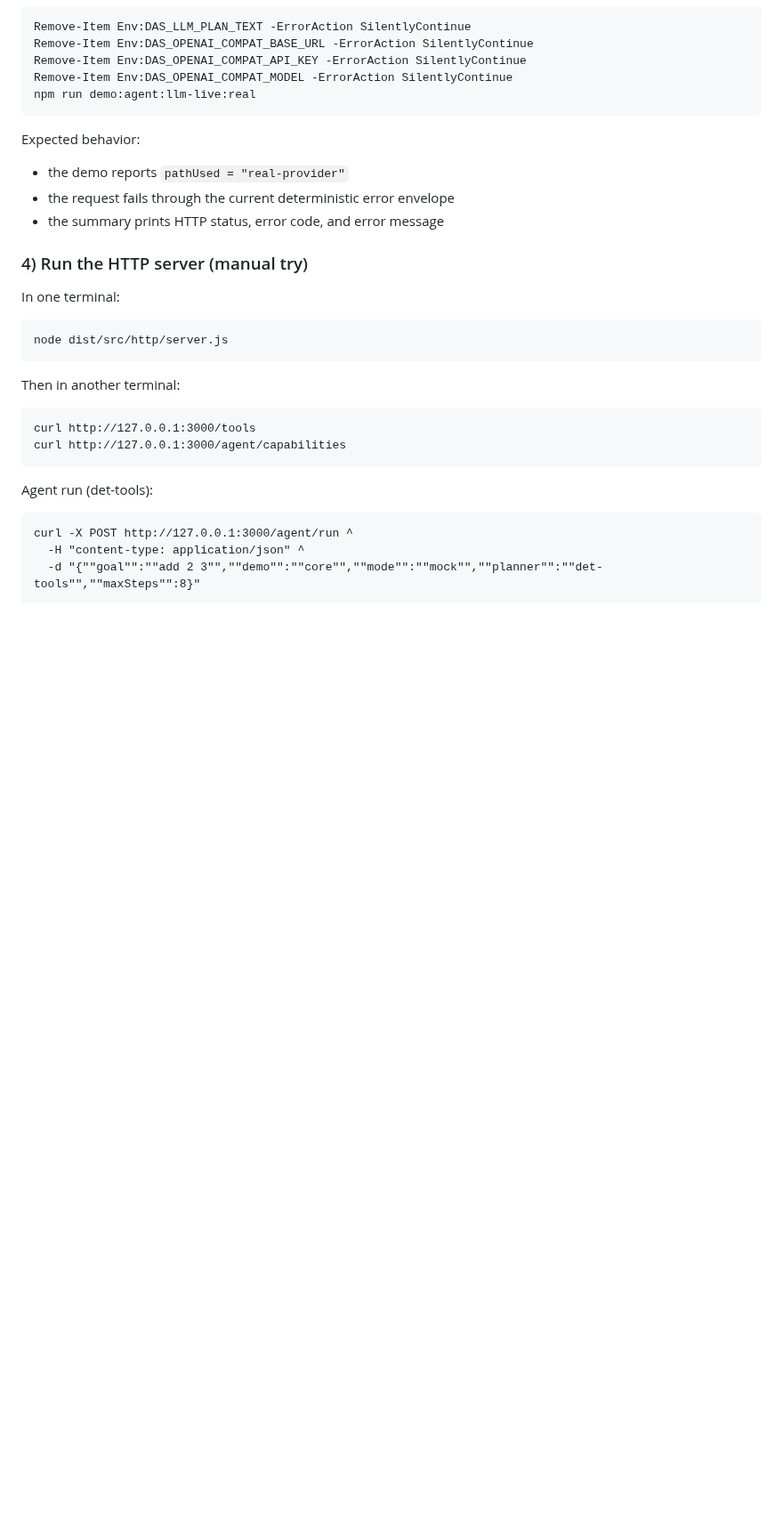
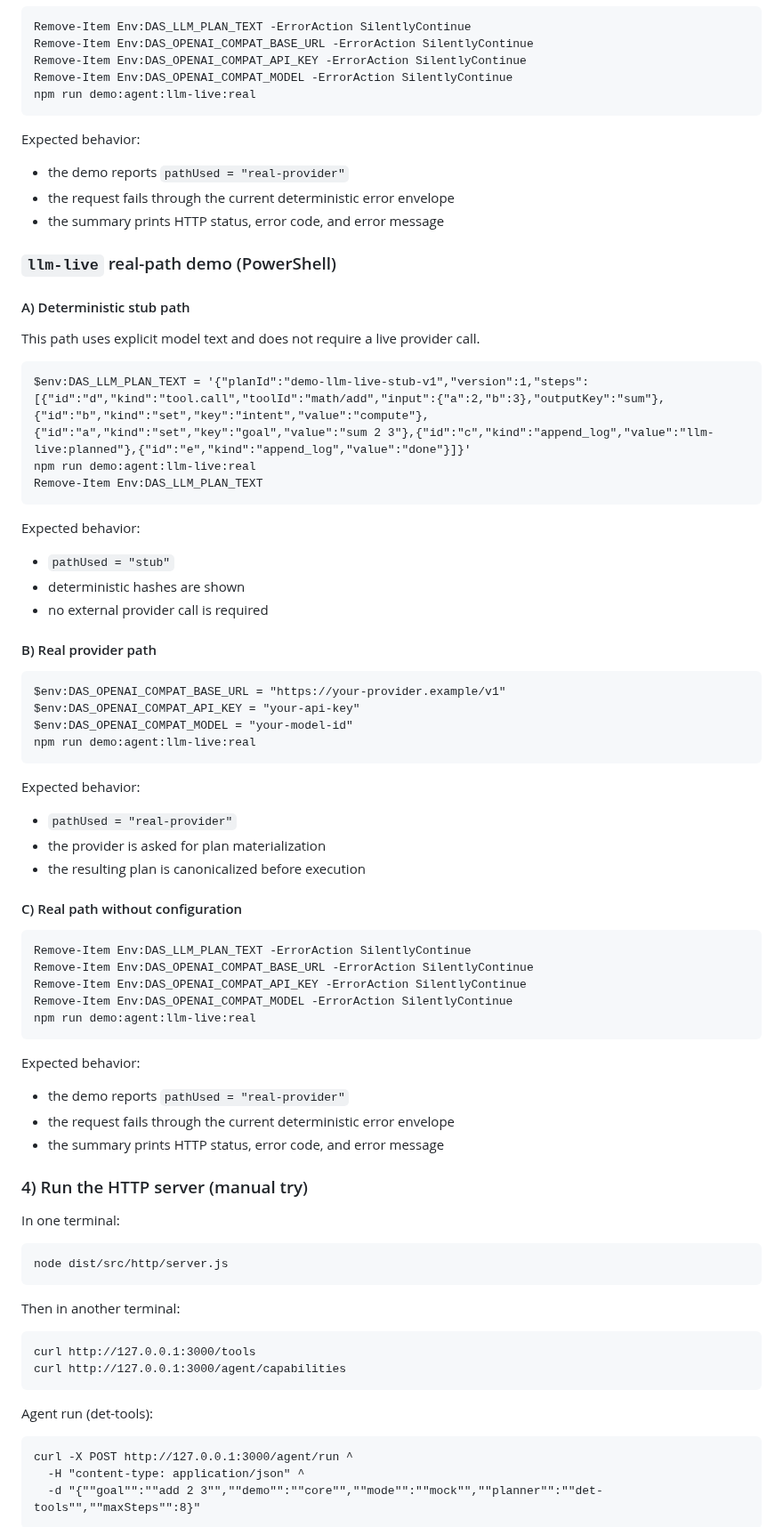
Before and after one commit to crasofuentes-hub/deterministic-agent-system, a Markdown page: README.md, the part around the change. Shown at 89% size. Drawn GitHub-style; blank space fills up the shorter version.

Commit message:
docs(demo): document llm-live real-path usage

```diff
--- a/README.md
+++ b/README.md
@@ -440,6 +440,47 @@ Expected behavior:
 - the request fails through the current deterministic error envelope
 - the summary prints HTTP status, error code, and error message
 
+
+### `llm-live` real-path demo (PowerShell)
+
+#### A) Deterministic stub path
+
+This path uses explicit model text and does not require a live provider call.
+
+    $env:DAS_LLM_PLAN_TEXT = '{"planId":"demo-llm-live-stub-v1","version":1,"steps":[{"id":"d","kind":"tool.call","toolId":"math/add","input":{"a":2,"b":3},"outputKey":"sum"},{"id":"b","kind":"set","key":"intent","value":"compute"},{"id":"a","kind":"set","key":"goal","value":"sum 2 3"},{"id":"c","kind":"append_log","value":"llm-live:planned"},{"id":"e","kind":"append_log","value":"done"}]}'
+    npm run demo:agent:llm-live:real
+    Remove-Item Env:DAS_LLM_PLAN_TEXT
+
+Expected behavior:
+- `pathUsed = "stub"`
+- deterministic hashes are shown
+- no external provider call is required
+
+#### B) Real provider path
+
+    $env:DAS_OPENAI_COMPAT_BASE_URL = "https://your-provider.example/v1"
+    $env:DAS_OPENAI_COMPAT_API_KEY = "your-api-key"
+    $env:DAS_OPENAI_COMPAT_MODEL = "your-model-id"
+    npm run demo:agent:llm-live:real
+
+Expected behavior:
+- `pathUsed = "real-provider"`
+- the provider is asked for plan materialization
+- the resulting plan is canonicalized before execution
+
+#### C) Real path without configuration
+
+    Remove-Item Env:DAS_LLM_PLAN_TEXT -ErrorAction SilentlyContinue
+    Remove-Item Env:DAS_OPENAI_COMPAT_BASE_URL -ErrorAction SilentlyContinue
+    Remove-Item Env:DAS_OPENAI_COMPAT_API_KEY -ErrorAction SilentlyContinue
+    Remove-Item Env:DAS_OPENAI_COMPAT_MODEL -ErrorAction SilentlyContinue
+    npm run demo:agent:llm-live:real
+
+Expected behavior:
+- the demo reports `pathUsed = "real-provider"`
+- the request fails through the current deterministic error envelope
+- the summary prints HTTP status, error code, and error message
+
 ### 4) Run the HTTP server (manual try)
 
 In one terminal:
```
